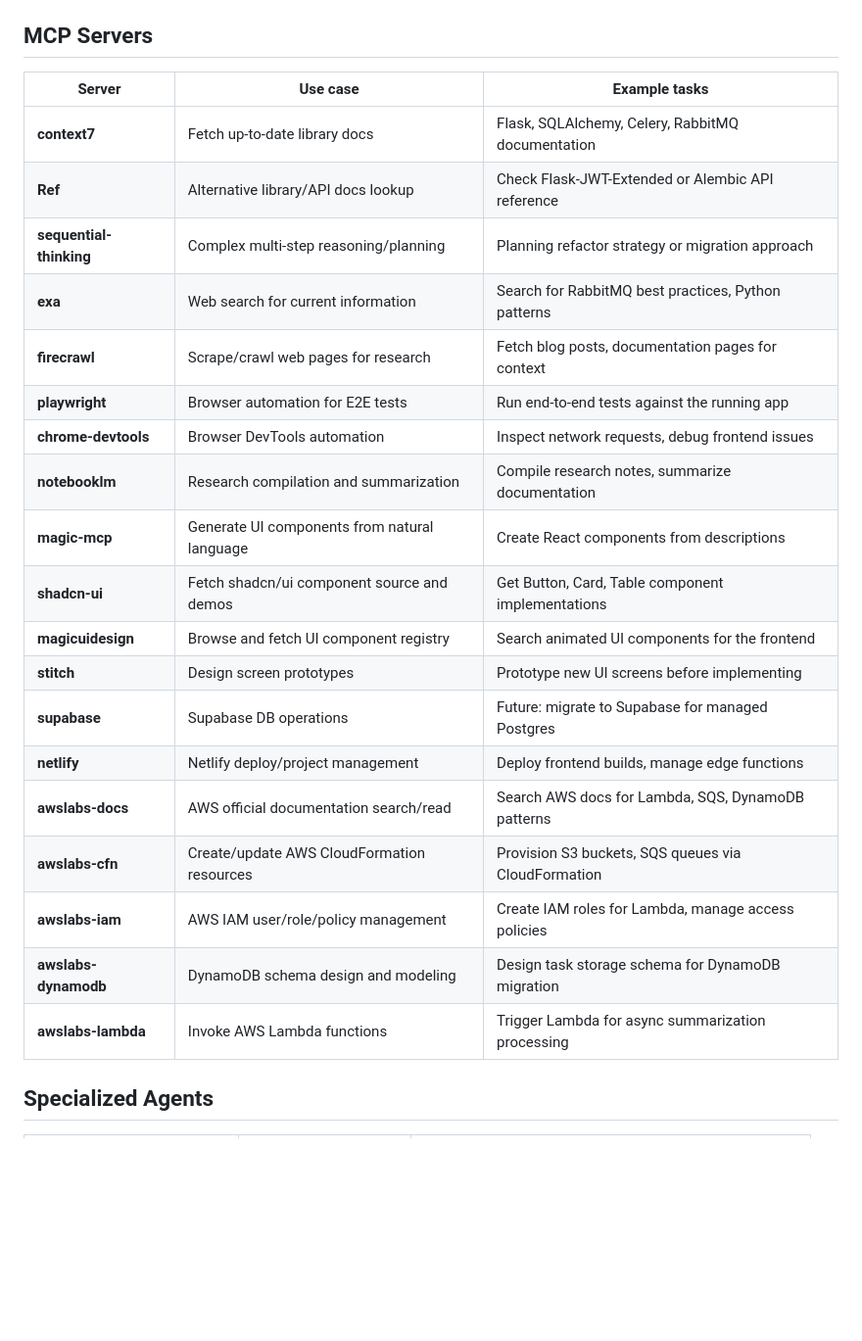
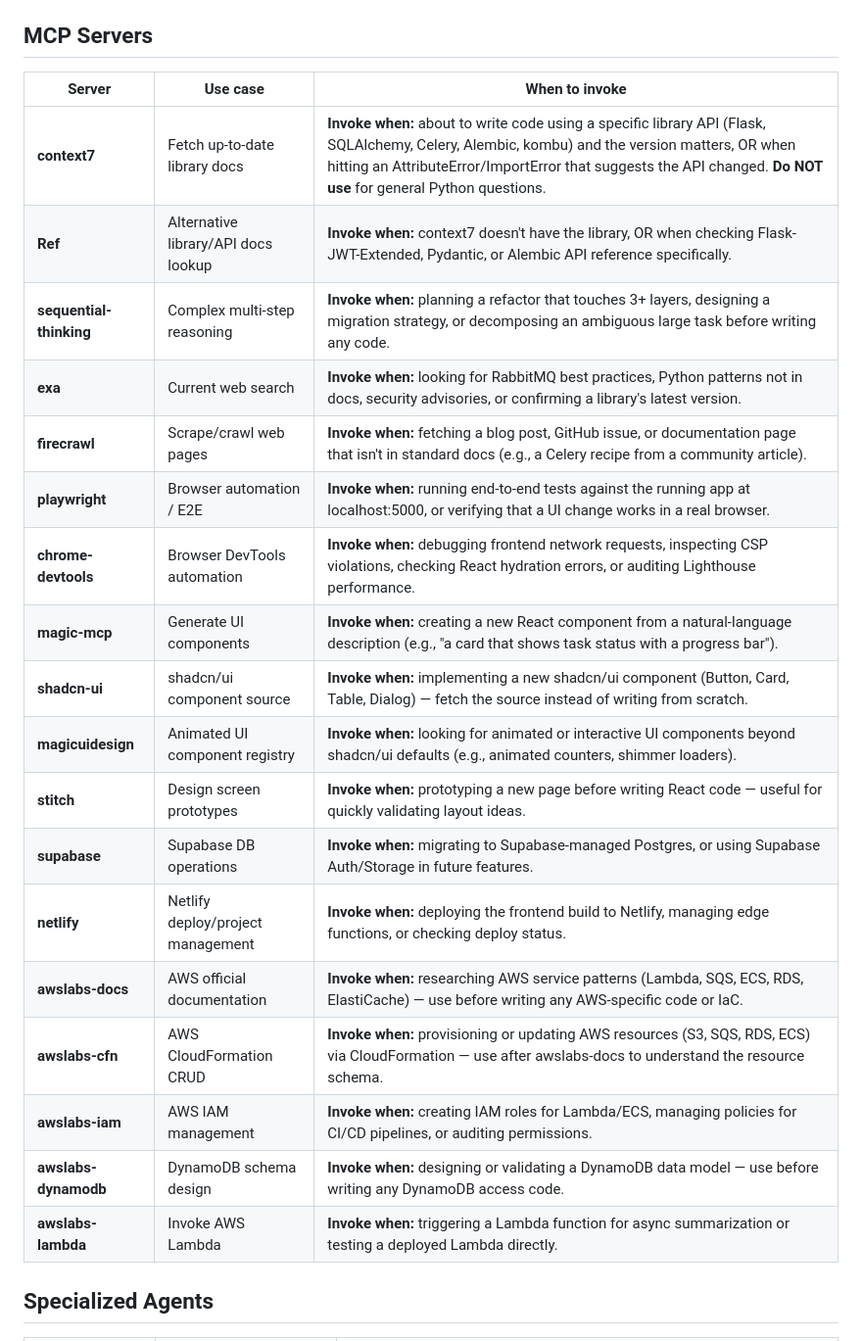
Before and after one commit to Lucasantunesribeiro/article_summarizer_agent, a Markdown page: CLAUDE.md, the part around one of its changes. Shown at 98% size. Rendered like a GitHub page; blank space fills up the shorter version.

```diff
--- a/CLAUDE.md
+++ b/CLAUDE.md
@@ -155,27 +155,26 @@ Modules excluded from coverage (require real network/browser/API): `web_scraper.
 
 ## MCP Servers
 
-| Server | Use case | Example tasks |
+| Server | Use case | When to invoke |
 |---|---|---|
-| **context7** | Fetch up-to-date library docs | Flask, SQLAlchemy, Celery, RabbitMQ documentation |
-| **Ref** | Alternative library/API docs lookup | Check Flask-JWT-Extended or Alembic API reference |
-| **sequential-thinking** | Complex multi-step reasoning/planning | Planning refactor strategy or migration approach |
-| **exa** | Web search for current information | Search for RabbitMQ best practices, Python patterns |
-| **firecrawl** | Scrape/crawl web pages for research | Fetch blog posts, documentation pages for context |
-| **playwright** | Browser automation for E2E tests | Run end-to-end tests against the running app |
-| **chrome-devtools** | Browser DevTools automation | Inspect network requests, debug frontend issues |
-| **notebooklm** | Research compilation and summarization | Compile research notes, summarize documentation |
-| **magic-mcp** | Generate UI components from natural language | Create React components from descriptions |
-| **shadcn-ui** | Fetch shadcn/ui component source and demos | Get Button, Card, Table component implementations |
-| **magicuidesign** | Browse and fetch UI component registry | Search animated UI components for the frontend |
-| **stitch** | Design screen prototypes | Prototype new UI screens before implementing |
-| **supabase** | Supabase DB operations | Future: migrate to Supabase for managed Postgres |
-| **netlify** | Netlify deploy/project management | Deploy frontend builds, manage edge functions |
-| **awslabs-docs** | AWS official documentation search/read | Search AWS docs for Lambda, SQS, DynamoDB patterns |
-| **awslabs-cfn** | Create/update AWS CloudFormation resources | Provision S3 buckets, SQS queues via CloudFormation |
-| **awslabs-iam** | AWS IAM user/role/policy management | Create IAM roles for Lambda, manage access policies |
-| **awslabs-dynamodb** | DynamoDB schema design and modeling | Design task storage schema for DynamoDB migration |
-| **awslabs-lambda** | Invoke AWS Lambda functions | Trigger Lambda for async summarization processing |
+| **context7** | Fetch up-to-date library docs | **Invoke when:** about to write code using a specific library API (Flask, SQLAlchemy, Celery, Alembic, kombu) and the version matters, OR when hitting an AttributeError/ImportError that suggests the API changed. **Do NOT use** for general Python questions. |
+| **Ref** | Alternative library/API docs lookup | **Invoke when:** context7 doesn't have the library, OR when checking Flask-JWT-Extended, Pydantic, or Alembic API reference specifically. |
+| **sequential-thinking** | Complex multi-step reasoning | **Invoke when:** planning a refactor that touches 3+ layers, designing a migration strategy, or decomposing an ambiguous large task before writing any code. |
+| **exa** | Current web search | **Invoke when:** looking for RabbitMQ best practices, Python patterns not in docs, security advisories, or confirming a library's latest version. |
+| **firecrawl** | Scrape/crawl web pages | **Invoke when:** fetching a blog post, GitHub issue, or documentation page that isn't in standard docs (e.g., a Celery recipe from a community article). |
+| **playwright** | Browser automation / E2E | **Invoke when:** running end-to-end tests against the running app at localhost:5000, or verifying that a UI change works in a real browser. |
+| **chrome-devtools** | Browser DevTools automation | **Invoke when:** debugging frontend network requests, inspecting CSP violations, checking React hydration errors, or auditing Lighthouse performance. |
+| **magic-mcp** | Generate UI components | **Invoke when:** creating a new React component from a natural-language description (e.g., "a card that shows task status with a progress bar"). |
+| **shadcn-ui** | shadcn/ui component source | **Invoke when:** implementing a new shadcn/ui component (Button, Card, Table, Dialog) — fetch the source instead of writing from scratch. |
+| **magicuidesign** | Animated UI component registry | **Invoke when:** looking for animated or interactive UI components beyond shadcn/ui defaults (e.g., animated counters, shimmer loaders). |
+| **stitch** | Design screen prototypes | **Invoke when:** prototyping a new page before writing React code — useful for quickly validating layout ideas. |
+| **supabase** | Supabase DB operations | **Invoke when:** migrating to Supabase-managed Postgres, or using Supabase Auth/Storage in future features. |
+| **netlify** | Netlify deploy/project management | **Invoke when:** deploying the frontend build to Netlify, managing edge functions, or checking deploy status. |
+| **awslabs-docs** | AWS official documentation | **Invoke when:** researching AWS service patterns (Lambda, SQS, ECS, RDS, ElastiCache) — use before writing any AWS-specific code or IaC. |
+| **awslabs-cfn** | AWS CloudFormation CRUD | **Invoke when:** provisioning or updating AWS resources (S3, SQS, RDS, ECS) via CloudFormation — use after awslabs-docs to understand the resource schema. |
+| **awslabs-iam** | AWS IAM management | **Invoke when:** creating IAM roles for Lambda/ECS, managing policies for CI/CD pipelines, or auditing permissions. |
+| **awslabs-dynamodb** | DynamoDB schema design | **Invoke when:** designing or validating a DynamoDB data model — use before writing any DynamoDB access code. |
+| **awslabs-lambda** | Invoke AWS Lambda | **Invoke when:** triggering a Lambda function for async summarization or testing a deployed Lambda directly. |
 
 ## Specialized Agents
 
```
Also changed, not shown: other parts of CLAUDE.md (+26 -17 lines).
